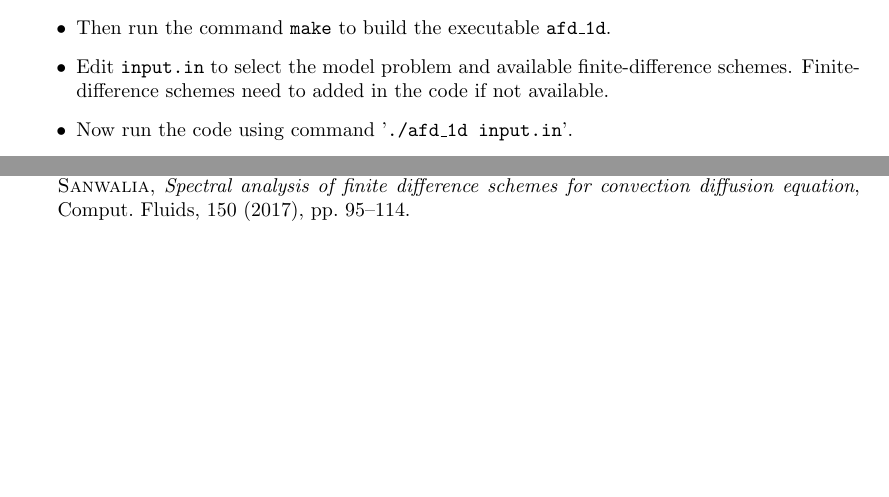
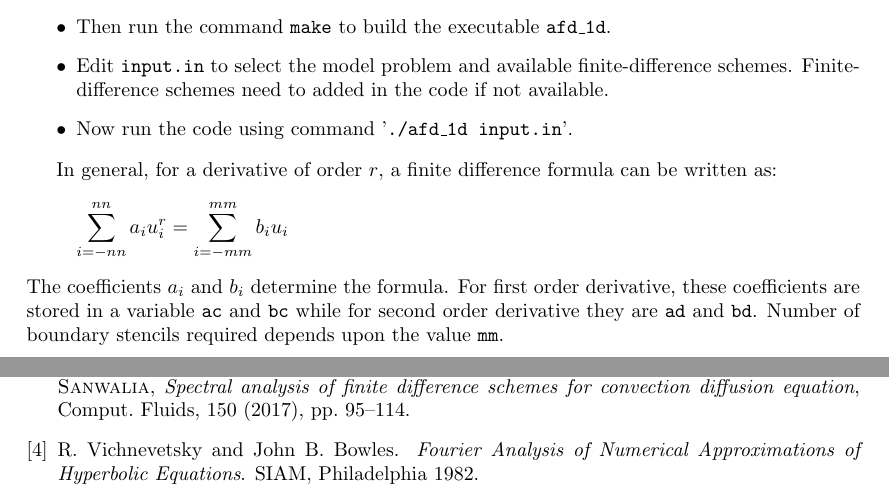
Before and after one commit to ashishbhole/afd, a LaTeX document (doc/main.tex): two parts of pages 8 and 9 of 9, joined at a grey line, cut so that both start at the same text, the shorter picture padded with empty space. Compiled offline with pdfLaTeX.

```diff
--- a/doc/main.tex
+++ b/doc/main.tex
@@ -281,6 +281,13 @@
 \item Now run the code using command '{\tt ./afd\_1d input.in}'.
 \end{itemize}
 
+In general, for a derivative of order $r$, a finite difference formula  can be written as:
+\begin{align*}
+\sum_{i=-nn}^{nn} a_{i} u_i^{r} = \sum_{i=-mm}^{mm} b_{i} u_i
+\end{align*}
+The coefficients $a_i$ and $b_i$ determine the formula. For first order derivative, these coefficients are stored in a variable {\tt ac} and {\tt bc} while for second order derivative they are {\tt ad} and {\tt bd}. Number of boundary stencils required depends upon the value {\tt mm}.
+
+
 \bibliographystyle{siam}
 \begin{thebibliography}{1}
 
@@ -293,6 +300,12 @@
 \bibitem{JCP_2017}
         {\sc V. K. Suman, T. K. Sengupta, C. Jyothi Durga Prasad, K. Surya Mohan and D. Sanwalia}, {\em Spectral analysis of finite difference schemes for convection diffusion equation}, Comput. Fluids, 150 (2017), pp.~95--114.
 
+\bibitem{Vichne_book}
+R.~Vichnevetsky and John B.~Bowles.
+\newblock {\em Fourier Analysis of Numerical Approximations of Hyperbolic Equations}.
+\newblock SIAM, Philadelphia 1982.
+
+
 \end{thebibliography}
 
 \end{document}
```
Also changed, not shown: README.md, afd_1d/makefile (renamed from src/makefile), doc/main.pdf, 16 other files.
